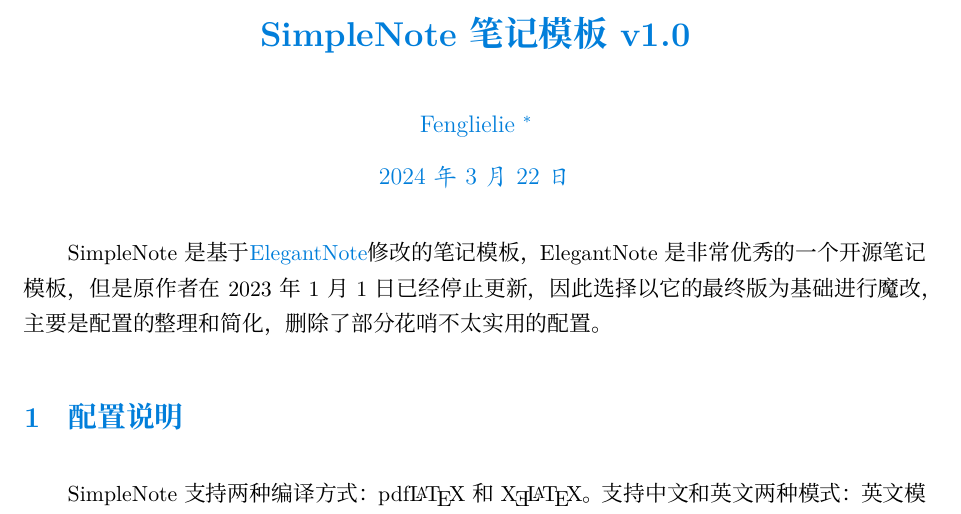
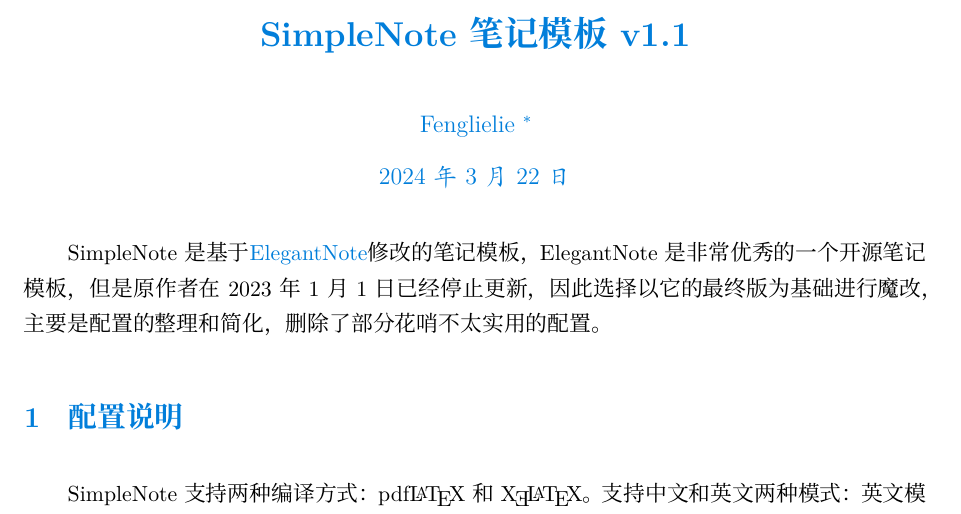
Before and after one commit to fenglielie/simplenote, a LaTeX document (doc/simplenote-doc.tex, which reads simplenote.cls): part of page 1 of 11, cut so that both start at the same text. Compiled offline with XeLaTeX; a missing font is replaced by an installed copy or a similar font.

Commit message:
update some details

```diff
--- a/doc/simplenote-doc.tex
+++ b/doc/simplenote-doc.tex
@@ -1,6 +1,6 @@
 %!TEX program = xelatex
 \documentclass[cnfont=NotoCJK]{../simplenote}
-\title{SimpleNote笔记模板 v1.0}
+\title{SimpleNote笔记模板 v1.1}
 \author{Fenglielie \thanks{fenglielie@qq.com}}
 \date{\zhtoday}
 
--- a/simplenote.cls
+++ b/simplenote.cls
@@ -2,7 +2,7 @@
 % Email: fenglielie@qq.com
 
 %% 文档类基本信息
-\ProvidesClass{simplenote}[2024/03/11 SimpleNote v1.0 class]
+\ProvidesClass{simplenote}[2024/03/11 SimpleNote v1.1 class]
 \NeedsTeXFormat{LaTeX2e}
 
 %%%%%%%%%%%%%%%%%%%%%%%%%%%%%%%%%%%%%%%%%%%%%%%%%%%%%%%%%%%%%%%%%%%%%
```
Also changed, not shown: doc/simplenote-doc.pdf.
